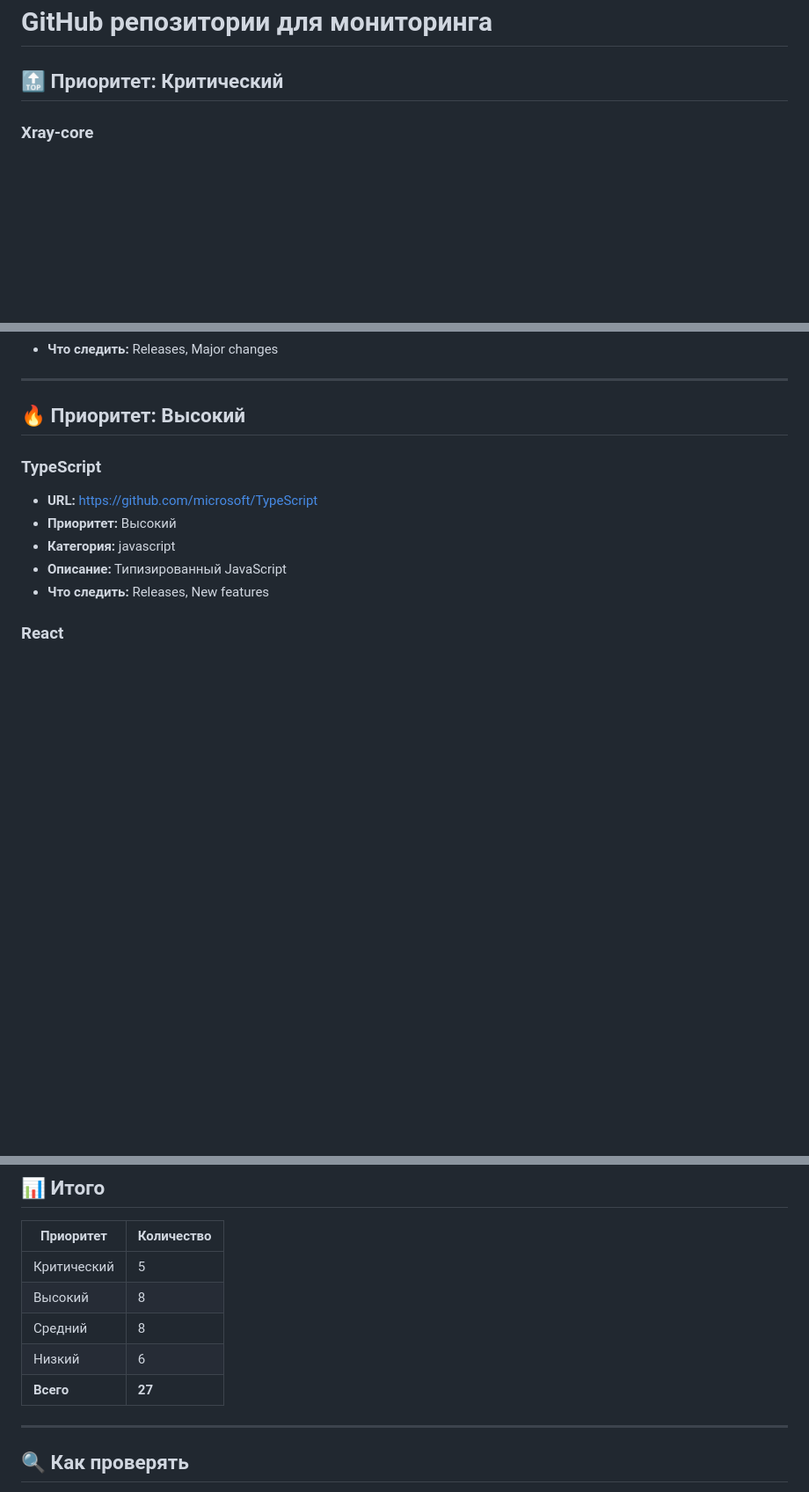
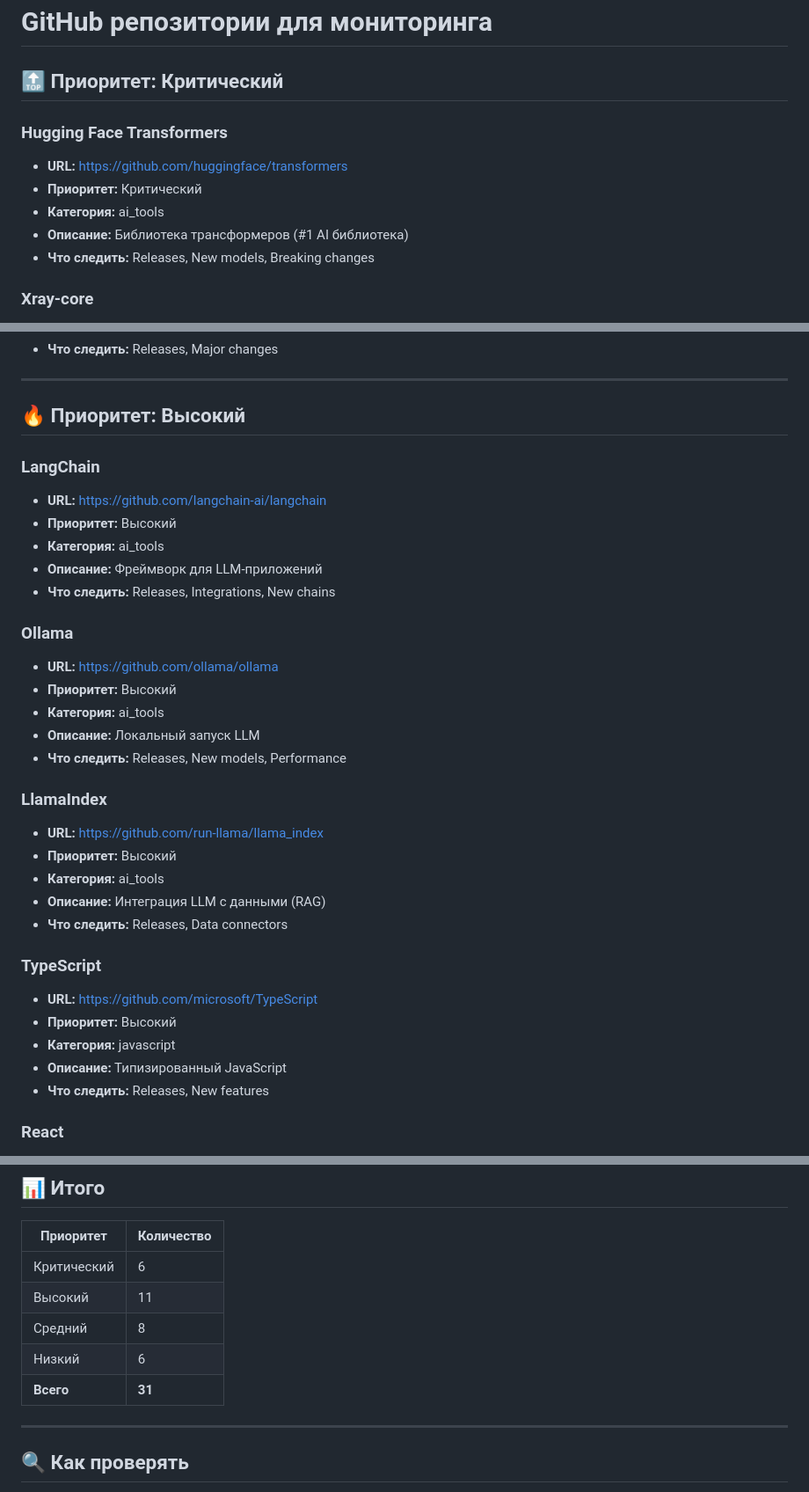
Before and after one commit to JeBance/AI-journalist, a Markdown page: 02_sources/02_github_repos.md, 3 parts joined by grey strips. Shown at 88% size. Rendered like a GitHub page; blank space fills up the shorter version.

```diff
--- a/02_sources/02_github_repos.md
+++ b/02_sources/02_github_repos.md
@@ -1,6 +1,13 @@
 # GitHub репозитории для мониторинга
 
 ## 🔝 Приоритет: Критический
+
+### Hugging Face Transformers
+- **URL:** https://github.com/huggingface/transformers
+- **Приоритет:** Критический
+- **Категория:** ai_tools
+- **Описание:** Библиотека трансформеров (#1 AI библиотека)
+- **Что следить:** Releases, New models, Breaking changes
 
 ### Xray-core
 - **URL:** https://github.com/XTLS/Xray-core
@@ -40,6 +47,27 @@
 ---
 
 ## 🔥 Приоритет: Высокий
+
+### LangChain
+- **URL:** https://github.com/langchain-ai/langchain
+- **Приоритет:** Высокий
+- **Категория:** ai_tools
+- **Описание:** Фреймворк для LLM-приложений
+- **Что следить:** Releases, Integrations, New chains
+
+### Ollama
+- **URL:** https://github.com/ollama/ollama
+- **Приоритет:** Высокий
+- **Категория:** ai_tools
+- **Описание:** Локальный запуск LLM
+- **Что следить:** Releases, New models, Performance
+
+### LlamaIndex
+- **URL:** https://github.com/run-llama/llama_index
+- **Приоритет:** Высокий
+- **Категория:** ai_tools
+- **Описание:** Интеграция LLM с данными (RAG)
+- **Что следить:** Releases, Data connectors
 
 ### TypeScript
 - **URL:** https://github.com/microsoft/TypeScript
@@ -202,11 +230,11 @@
 
 | Приоритет | Количество |
 |-----------|------------|
-| Критический | 5 |
-| Высокий | 8 |
+| Критический | 6 |
+| Высокий | 11 |
 | Средний | 8 |
 | Низкий | 6 |
-| **Всего** | **27** |
+| **Всего** | **31** |
 
 ---
 
```
Also changed, not shown: 02_sources/01_rss_feeds.md (+45 -3 lines), 02_sources/13_source_expansion.md (added, +547 -0 lines).
